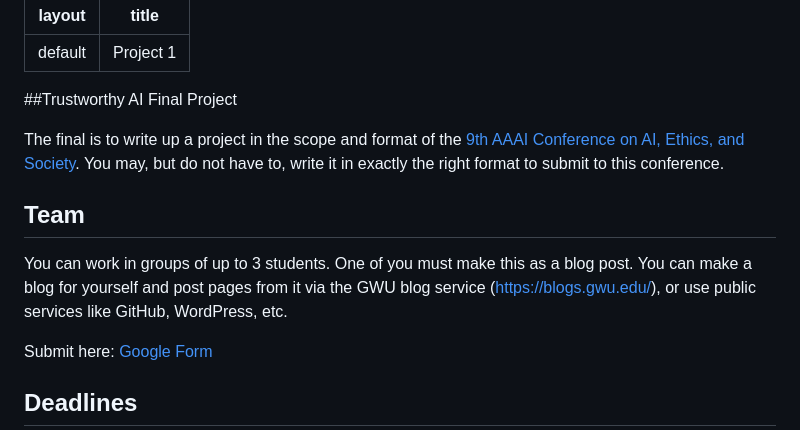
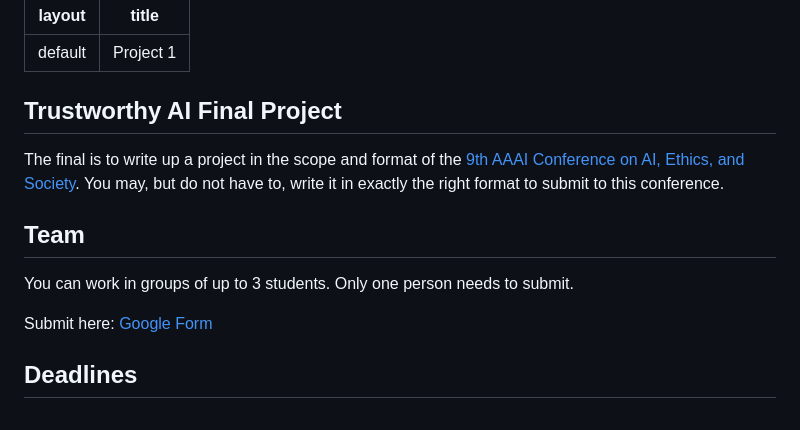
Before and after one commit to pless/trustworthyAI, a Markdown page: ProjectFinal.md, the part around the change. Drawn GitHub-style.

Commit message:
Fix formatting and submission details in ProjectFinal.md
Updated formatting and clarified submission requirements for the project.

```diff
--- a/ProjectFinal.md
+++ b/ProjectFinal.md
@@ -2,13 +2,13 @@
 layout: default
 title: Project 1
 ---
-##Trustworthy AI Final Project
+## Trustworthy AI Final Project
 
 The final is to write up a project in the scope and format of the [9th AAAI Conference on AI, Ethics, and Society](https://www.aies-conference.com/2026/call-for-papers/). You may, but do not have to, write it in exactly the right format to submit to this conference.
 
 ## Team
 
-You can work in groups of up to 3 students. One of you must make this as a blog post. You can make a blog for yourself and post pages from it via the GWU blog service (https://blogs.gwu.edu/), or use public services like GitHub, WordPress, etc.
+You can work in groups of up to 3 students.  Only one person needs to submit.
 
 Submit here: [Google Form](https://docs.google.com/forms/d/e/1FAIpQLSeEvdpKrCRG17KMY4NBuYea32rZXUK3kZVmWTw_WJ7BCXLVIg/viewform?usp=sharing)
 
```
